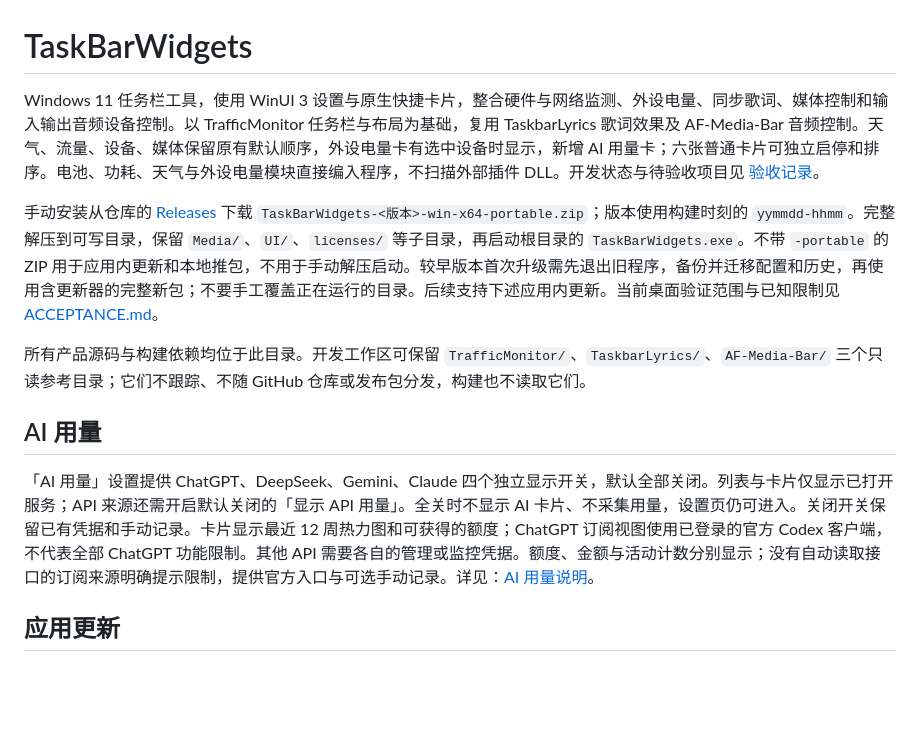
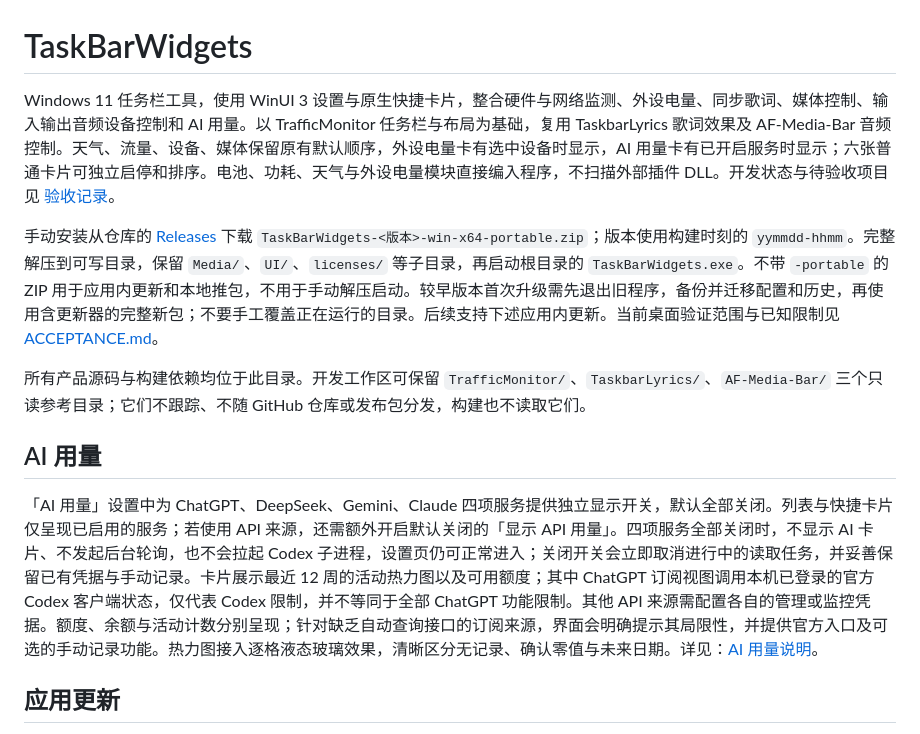
Before and after one commit to NoctisWang528/TaskBarWidget, a Markdown page: TaskBarWidgets/README.md, the part around the change. Rendered like a GitHub page; blank space fills up the shorter version.

```diff
--- a/TaskBarWidgets/README.md
+++ b/TaskBarWidgets/README.md
@@ -1,6 +1,6 @@
 # TaskBarWidgets
 
-Windows 11 任务栏工具，使用 WinUI 3 设置与原生快捷卡片，整合硬件与网络监测、外设电量、同步歌词、媒体控制和输入输出音频设备控制。以 TrafficMonitor 任务栏与布局为基础，复用 TaskbarLyrics 歌词效果及 AF-Media-Bar 音频控制。天气、流量、设备、媒体保留原有默认顺序，外设电量卡有选中设备时显示，新增 AI 用量卡；六张普通卡片可独立启停和排序。电池、功耗、天气与外设电量模块直接编入程序，不扫描外部插件 DLL。开发状态与待验收项目见 [验收记录](ACCEPTANCE.md)。
+Windows 11 任务栏工具，使用 WinUI 3 设置与原生快捷卡片，整合硬件与网络监测、外设电量、同步歌词、媒体控制、输入输出音频设备控制和 AI 用量。以 TrafficMonitor 任务栏与布局为基础，复用 TaskbarLyrics 歌词效果及 AF-Media-Bar 音频控制。天气、流量、设备、媒体保留原有默认顺序，外设电量卡有选中设备时显示，AI 用量卡有已开启服务时显示；六张普通卡片可独立启停和排序。电池、功耗、天气与外设电量模块直接编入程序，不扫描外部插件 DLL。开发状态与待验收项目见 [验收记录](ACCEPTANCE.md)。
 
 手动安装从仓库的 [Releases](https://github.com/NoctisWang528/TaskBarWidget/releases) 下载 `TaskBarWidgets-<版本>-win-x64-portable.zip`；版本使用构建时刻的 `yymmdd-hhmm`。完整解压到可写目录，保留 `Media/`、`UI/`、`licenses/` 等子目录，再启动根目录的 `TaskBarWidgets.exe`。不带 `-portable` 的 ZIP 用于应用内更新和本地推包，不用于手动解压启动。较早版本首次升级需先退出旧程序，备份并迁移配置和历史，再使用含更新器的完整新包；不要手工覆盖正在运行的目录。后续支持下述应用内更新。当前桌面验证范围与已知限制见 [ACCEPTANCE.md](ACCEPTANCE.md)。
 
@@ -8,7 +8,7 @@ Windows 11 任务栏工具，使用 WinUI 3 设置与原生快捷卡片，整合
 
 ## AI 用量
 
-「AI 用量」设置提供 ChatGPT、DeepSeek、Gemini、Claude 四个独立显示开关，默认全部关闭。列表与卡片仅显示已打开服务；API 来源还需开启默认关闭的「显示 API 用量」。全关时不显示 AI 卡片、不采集用量，设置页仍可进入。关闭开关保留已有凭据和手动记录。卡片显示最近 12 周热力图和可获得的额度；ChatGPT 订阅视图使用已登录的官方 Codex 客户端，不代表全部 ChatGPT 功能限制。其他 API 需要各自的管理或监控凭据。额度、金额与活动计数分别显示；没有自动读取接口的订阅来源明确提示限制，提供官方入口与可选手动记录。详见：[AI 用量说明](docs/ai-usage.md)。
+「AI 用量」设置中为 ChatGPT、DeepSeek、Gemini、Claude 四项服务提供独立显示开关，默认全部关闭。列表与快捷卡片仅呈现已启用的服务；若使用 API 来源，还需额外开启默认关闭的「显示 API 用量」。四项服务全部关闭时，不显示 AI 卡片、不发起后台轮询，也不会拉起 Codex 子进程，设置页仍可正常进入；关闭开关会立即取消进行中的读取任务，并妥善保留已有凭据与手动记录。卡片展示最近 12 周的活动热力图以及可用额度；其中 ChatGPT 订阅视图调用本机已登录的官方 Codex 客户端状态，仅代表 Codex 限制，并不等同于全部 ChatGPT 功能限制。其他 API 来源需配置各自的管理或监控凭据。额度、余额与活动计数分别呈现；针对缺乏自动查询接口的订阅来源，界面会明确提示其局限性，并提供官方入口及可选的手动记录功能。热力图接入逐格液态玻璃效果，清晰区分无记录、确认零值与未来日期。详见：[AI 用量说明](docs/ai-usage.md)。
 
 ## 应用更新
 
```
Also changed, not shown: README.md (+29 -8 lines), TaskBarWidgets/docs/images/ai-usage-dark.png (added), TaskBarWidgets/docs/images/ai-usage-light.png (added).
